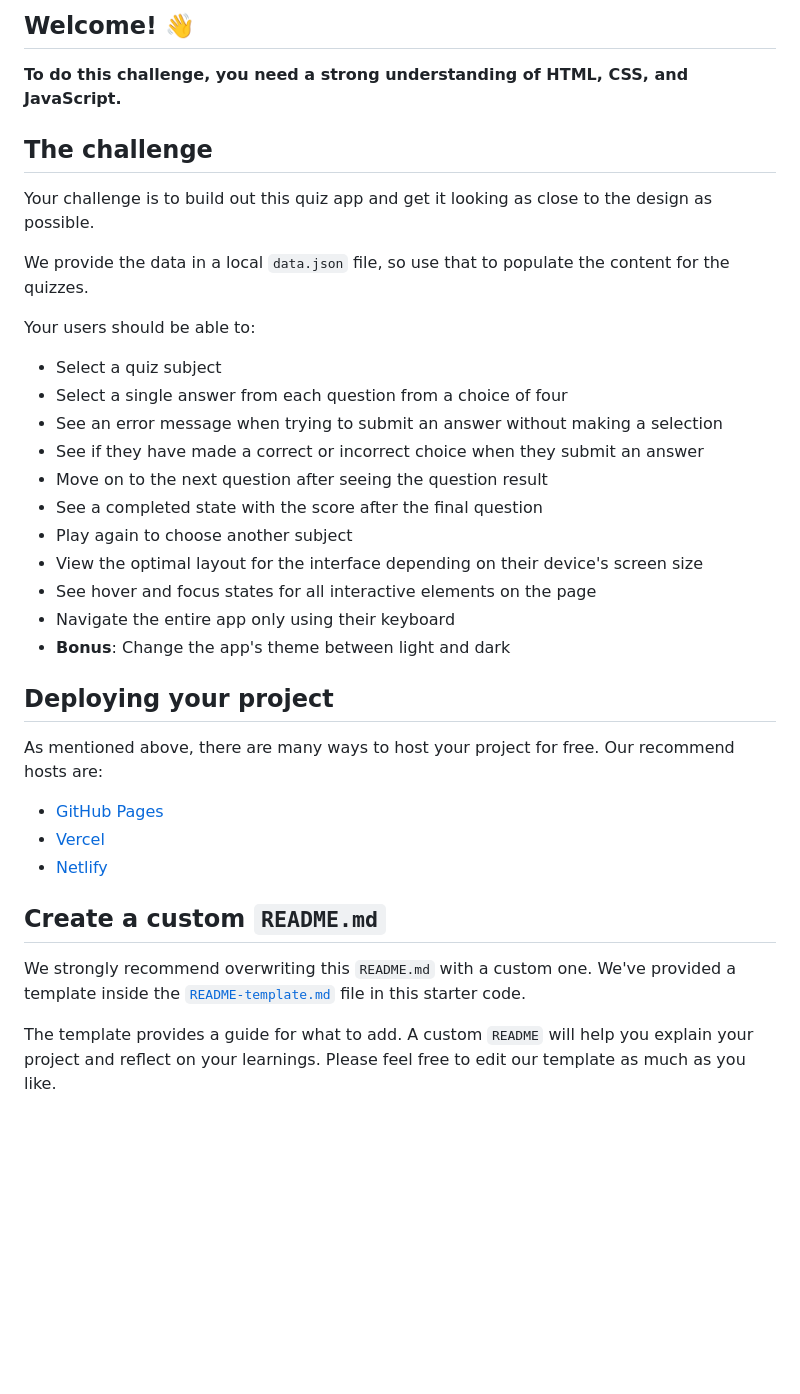
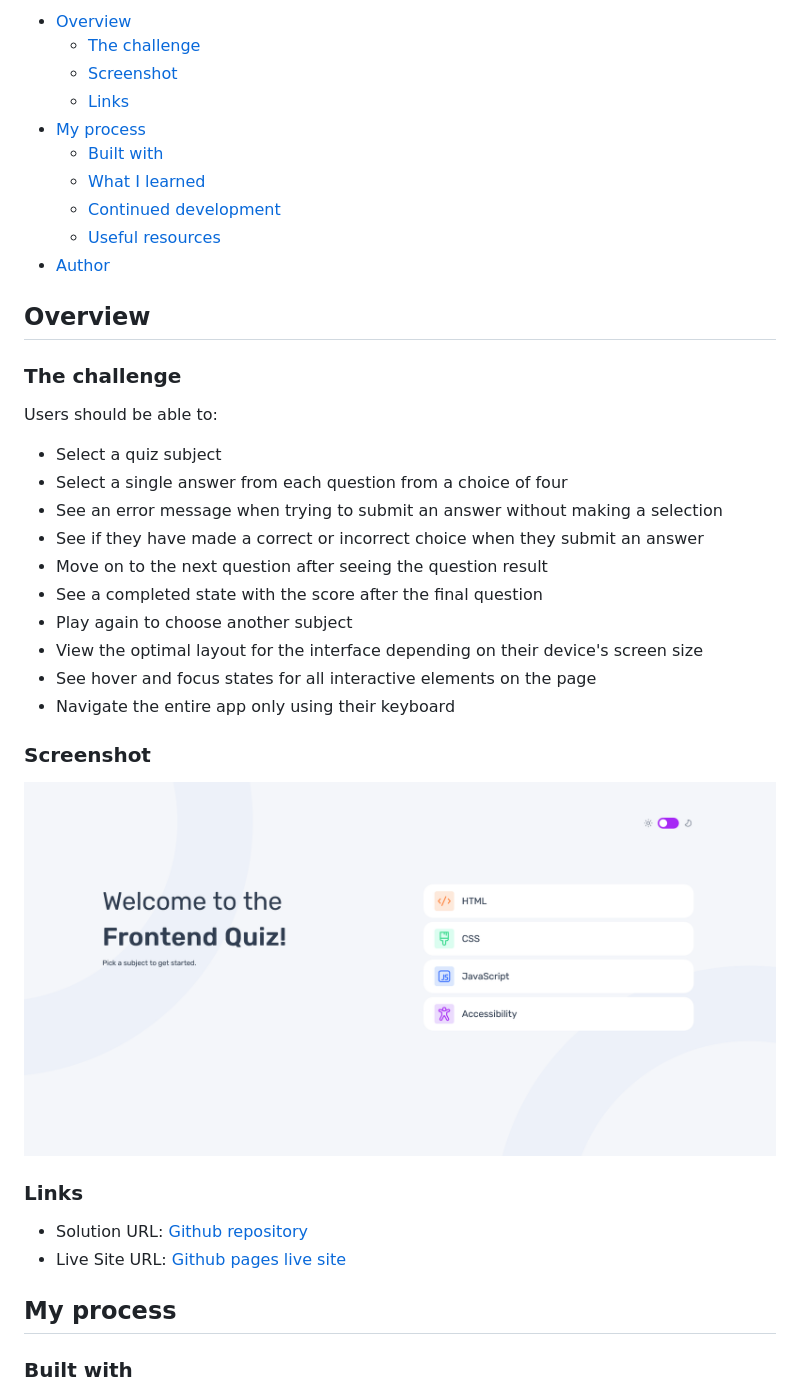
Before and after one commit to Jhannet/frontend-quiz-app, a Markdown page: README.md, the part around the change printed below. Drawn GitHub-style; pictures changed too: ScreenshotFrontendQuizApp.png (added); blank space fills up the shorter version.

```diff
--- a/README.md
+++ b/README.md
@@ -4,15 +4,21 @@
 
-## Welcome! 👋
+- [Overview](#overview)
+  - [The challenge](#the-challenge)
+  - [Screenshot](#screenshot)
+  - [Links](#links)
+- [My process](#my-process)
+  - [Built with](#built-with)
+  - [What I learned](#what-i-learned)
+  - [Continued development](#continued-development)
+  - [Useful resources](#useful-resources)
+- [Author](#author)
 
-**To do this challenge, you need a strong understanding of HTML, CSS, and JavaScript.**
 
-## The challenge
+## Overview
 
-Your challenge is to build out this quiz app and get it looking as close to the design as possible.
+### The challenge
 
-We provide the data in a local `data.json` file, so use that to populate the content for the quizzes.
-
-Your users should be able to:
+Users should be able to:
 
 - Select a quiz subject
 - Select a single answer from each question from a choice of four
@@ -24,19 +30,17 @@ Your users should be able to:
 - View the optimal layout for the interface depending on their device's screen size
 - See hover and focus states for all interactive elements on the page
 - Navigate the entire app only using their keyboard
-- **Bonus**: Change the app's theme between light and dark
 
-## Deploying your project
+### Screenshot
 
-As mentioned above, there are many ways to host your project for free. Our recommend hosts are:
+![](./ScreenshotFrontendQuizApp.png)
 
-- [GitHub Pages](https://pages.github.com/)
-- [Vercel](https://vercel.com/)
-- [Netlify](https://www.netlify.com/)
+### Links
 
-## Create a custom `README.md`
+- Solution URL: [Github repository](https://github.com/Jhannet/frontend-quiz-app)
+- Live Site URL: [Github pages live site](https://jhannet.github.io/)
 
-We strongly recommend overwriting this `README.md` with a custom one. We've provided a template inside the [`README-template.md`](./README-template.md) file in this starter code.
+## My process
 
-The template provides a guide for what to add. A custom `README` will help you explain your project and reflect on your learnings. Please feel free to edit our template as much as you like.
+### Built with
 
```
Also changed, not shown: other parts of README.md (+63 -3 lines), README-template.md (deleted, +0 -118 lines).
